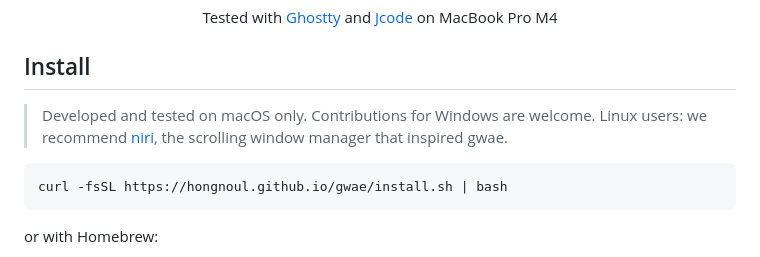
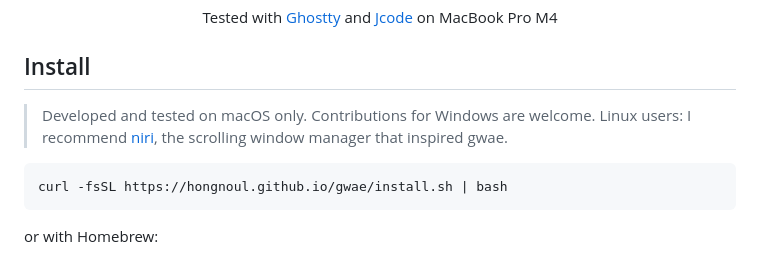
Before and after one commit to hongnoul/gwae, a Markdown page: README.md, the part around the change. GitHub-like rendering.

Commit message:
Use first person in niri recommendation

````diff
--- a/README.md
+++ b/README.md
@@ -22,7 +22,7 @@
 
 ## Install
 
-> Developed and tested on macOS only. Contributions for Windows are welcome. Linux users: we recommend [niri](https://github.com/YaLTeR/niri), the scrolling window manager that inspired gwae.
+> Developed and tested on macOS only. Contributions for Windows are welcome. Linux users: I recommend [niri](https://github.com/YaLTeR/niri), the scrolling window manager that inspired gwae.
 
 ```bash
 curl -fsSL https://hongnoul.github.io/gwae/install.sh | bash
````
